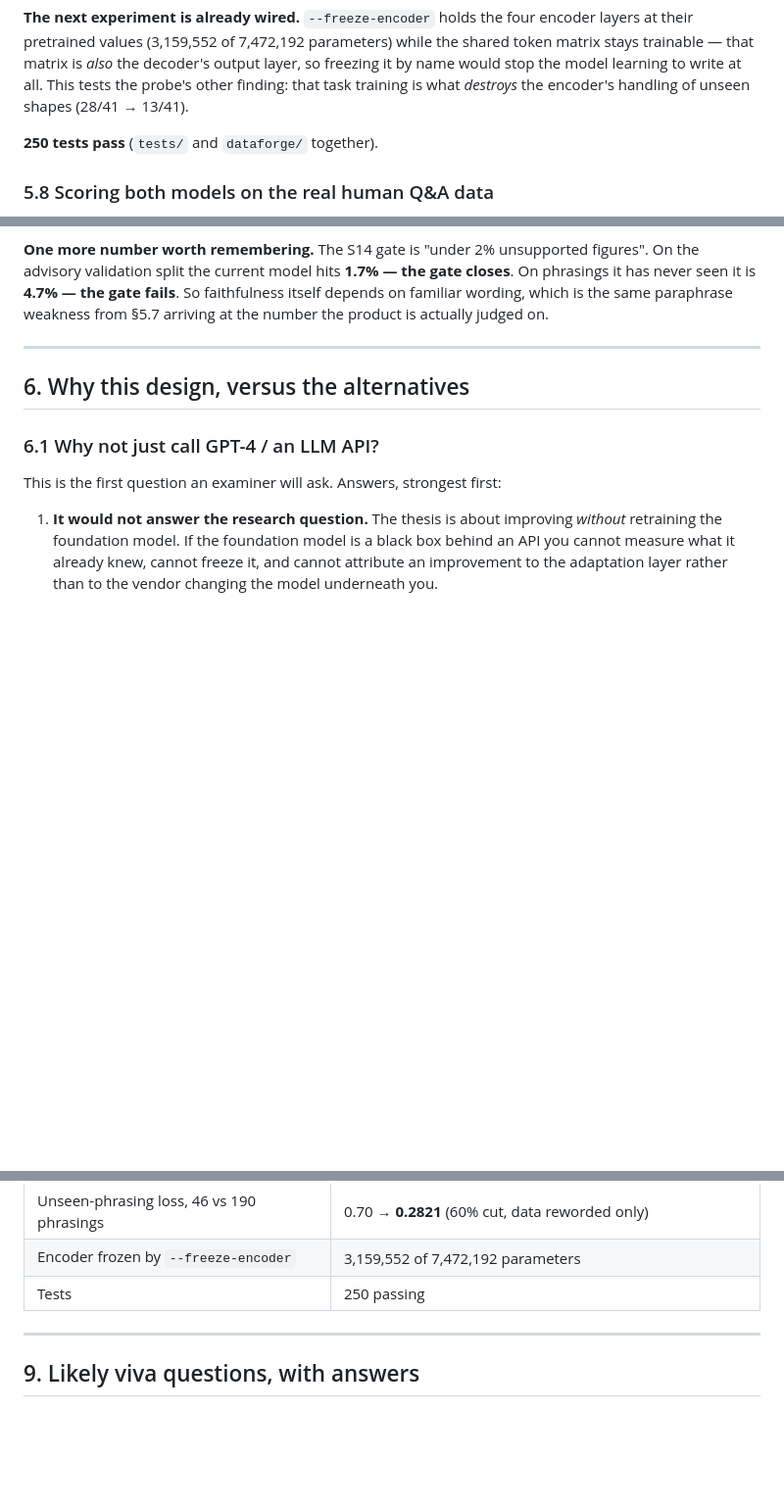
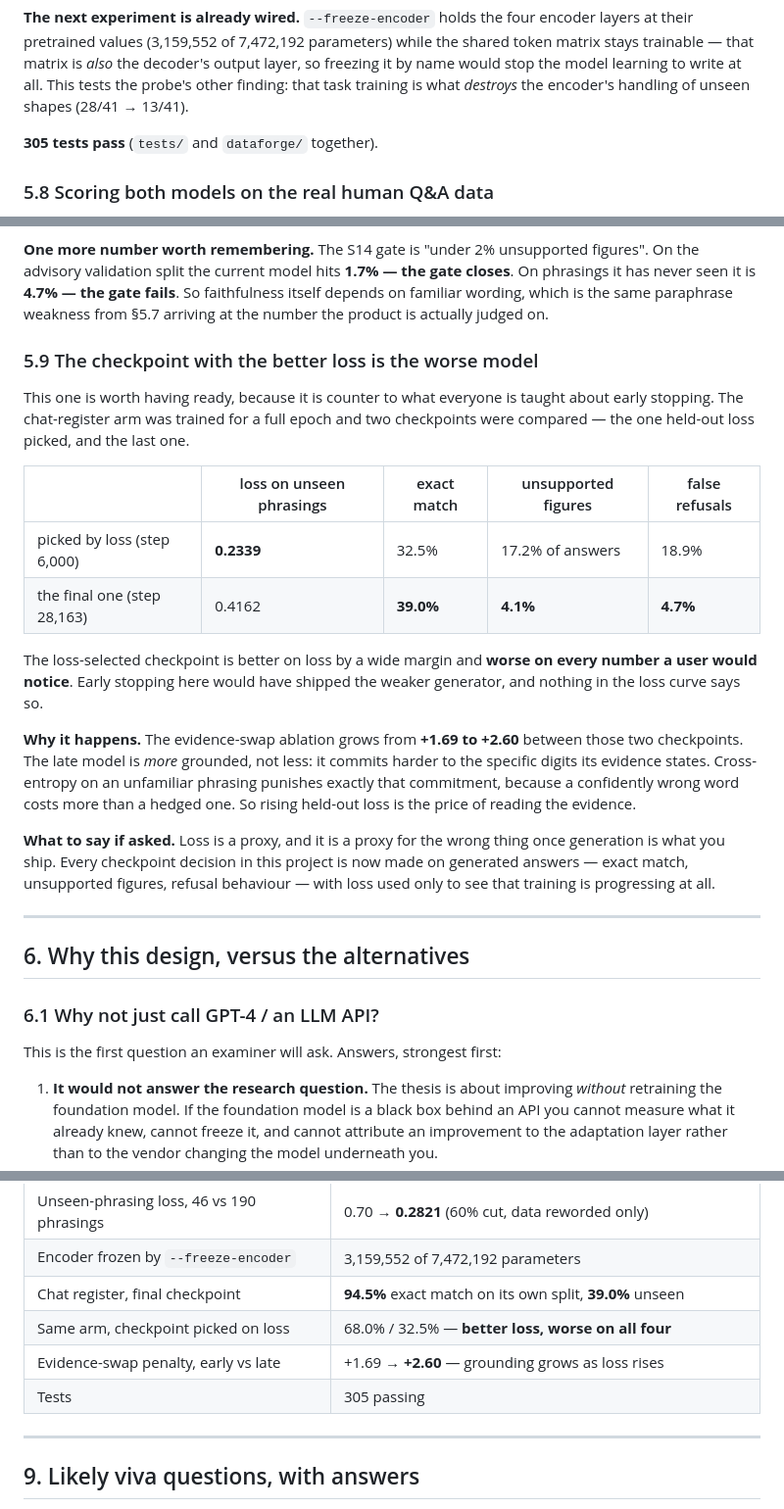
Before and after one commit to Kapurrrishabh/ALFA-Adaptive-Learning-Framework-for-Agents, a Markdown page: learnme.md, 3 parts joined by grey strips. Shown at 98% size. Rendered like a GitHub page; blank space fills up the shorter version.

Commit message:
Write the checkpoint-selection finding into the plan and the viva notes
A3's A1 half: both documents now quote the same numbers as the build queue, and the test count is
current at 305.

```diff
--- a/learnme.md
+++ b/learnme.md
@@ -484,7 +484,7 @@ that matrix is *also* the decoder's output layer, so freezing it by name would s
 to write at all. This tests the probe's other finding: that task training is what *destroys* the
 encoder's handling of unseen shapes (28/41 → 13/41).
 
-**250 tests pass** (`tests/` and `dataforge/` together).
+**305 tests pass** (`tests/` and `dataforge/` together).
 
 ### 5.8 Scoring both models on the real human Q&A data
 
@@ -525,6 +525,31 @@ not one model for everything.
 validation split the current model hits **1.7% — the gate closes**. On phrasings it has never seen it
 is **4.7% — the gate fails**. So faithfulness itself depends on familiar wording, which is the same
 paraphrase weakness from §5.7 arriving at the number the product is actually judged on.
+
+### 5.9 The checkpoint with the better loss is the worse model
+
+This one is worth having ready, because it is counter to what everyone is taught about early stopping.
+The chat-register arm was trained for a full epoch and two checkpoints were compared — the one held-out
+loss picked, and the last one.
+
+| | loss on unseen phrasings | exact match | unsupported figures | false refusals |
+|---|---|---|---|---|
+| picked by loss (step 6,000) | **0.2339** | 32.5% | 17.2% of answers | 18.9% |
+| the final one (step 28,163) | 0.4162 | **39.0%** | **4.1%** | **4.7%** |
+
+The loss-selected checkpoint is better on loss by a wide margin and **worse on every number a user would
+notice**. Early stopping here would have shipped the weaker generator, and nothing in the loss curve says
+so.
+
+**Why it happens.** The evidence-swap ablation grows from **+1.69 to +2.60** between those two
+checkpoints. The late model is *more* grounded, not less: it commits harder to the specific digits its
+evidence states. Cross-entropy on an unfamiliar phrasing punishes exactly that commitment, because a
+confidently wrong word costs more than a hedged one. So rising held-out loss is the price of reading the
+evidence.
+
+**What to say if asked.** Loss is a proxy, and it is a proxy for the wrong thing once generation is what
+you ship. Every checkpoint decision in this project is now made on generated answers — exact match,
+unsupported figures, refusal behaviour — with loss used only to see that training is progressing at all.
 
 ---
 
@@ -809,7 +834,10 @@ module's docstring.
 | Phrasings, distinct questions | 190, 19,183 |
 | Unseen-phrasing loss, 46 vs 190 phrasings | 0.70 → **0.2821** (60% cut, data reworded only) |
 | Encoder frozen by `--freeze-encoder` | 3,159,552 of 7,472,192 parameters |
-| Tests | 250 passing |
+| Chat register, final checkpoint | **94.5%** exact match on its own split, **39.0%** unseen |
+| Same arm, checkpoint picked on loss | 68.0% / 32.5% — **better loss, worse on all four** |
+| Evidence-swap penalty, early vs late | +1.69 → **+2.60** — grounding grows as loss rises |
+| Tests | 305 passing |
 
 ---
 
```
Also changed, not shown: other parts of learnme.md (+1 -1 lines), docs/PLAN_OF_ACTION.md (+11 -1 lines).
